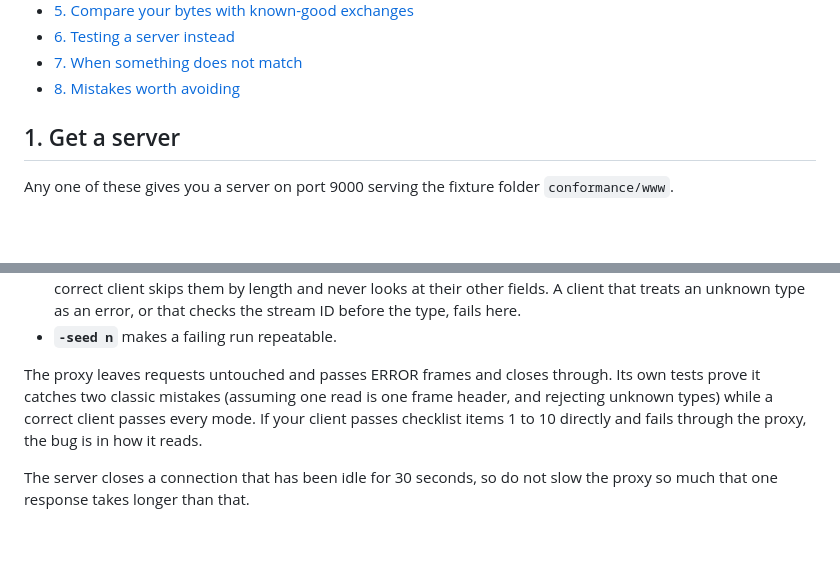
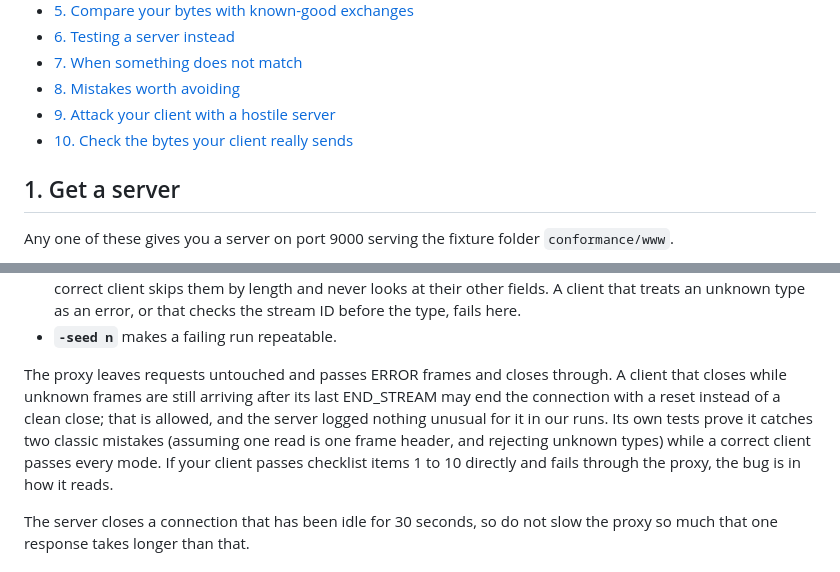
Before and after one commit to Ujjwaljain16/BHTTP-1-HTTP-in-Binary, a Markdown page: docs/INTEROP_GUIDE.md, 2 parts joined by grey strips. Rendered like a GitHub page; blank space fills up the shorter version.

Commit message:
Document the client attack and wire check tools

```diff
--- a/docs/INTEROP_GUIDE.md
+++ b/docs/INTEROP_GUIDE.md
@@ -12,6 +12,8 @@ You need three things: the protocol (`protocol/bhttp1-spec.pdf`, two pages, with
 - [6. Testing a server instead](#6-testing-a-server-instead)
 - [7. When something does not match](#7-when-something-does-not-match)
 - [8. Mistakes worth avoiding](#8-mistakes-worth-avoiding)
+- [9. Attack your client with a hostile server](#9-attack-your-client-with-a-hostile-server)
+- [10. Check the bytes your client really sends](#10-check-the-bytes-your-client-really-sends)
 
 ## 1. Get a server
 
@@ -115,7 +117,7 @@ bin/bchaos -target 127.0.0.1:9000 -listen 127.0.0.1:9100 -chunk 5 -noise -seed 4
 - **`-noise`** inserts frames of unknown types (5, 6, 10, 126, 128, 254, 255) with random flags, reserved bytes, stream IDs (including 0) and payloads, before every server frame and after the last frame of each response. A correct client skips them by length and never looks at their other fields. A client that treats an unknown type as an error, or that checks the stream ID before the type, fails here.
 - **`-seed n`** makes a failing run repeatable.
 
-The proxy leaves requests untouched and passes ERROR frames and closes through. Its own tests prove it catches two classic mistakes (assuming one read is one frame header, and rejecting unknown types) while a correct client passes every mode. If your client passes checklist items 1 to 10 directly and fails through the proxy, the bug is in how it reads.
+The proxy leaves requests untouched and passes ERROR frames and closes through. A client that closes while unknown frames are still arriving after its last END_STREAM may end the connection with a reset instead of a clean close; that is allowed, and the server logged nothing unusual for it in our runs. Its own tests prove it catches two classic mistakes (assuming one read is one frame header, and rejecting unknown types) while a correct client passes every mode. If your client passes checklist items 1 to 10 directly and fails through the proxy, the bug is in how it reads.
 
 The server closes a connection that has been idle for 30 seconds, so do not slow the proxy so much that one response takes longer than that.
 
```
Also changed, not shown: other parts of docs/INTEROP_GUIDE.md (+48 -0 lines), 1 other file.
